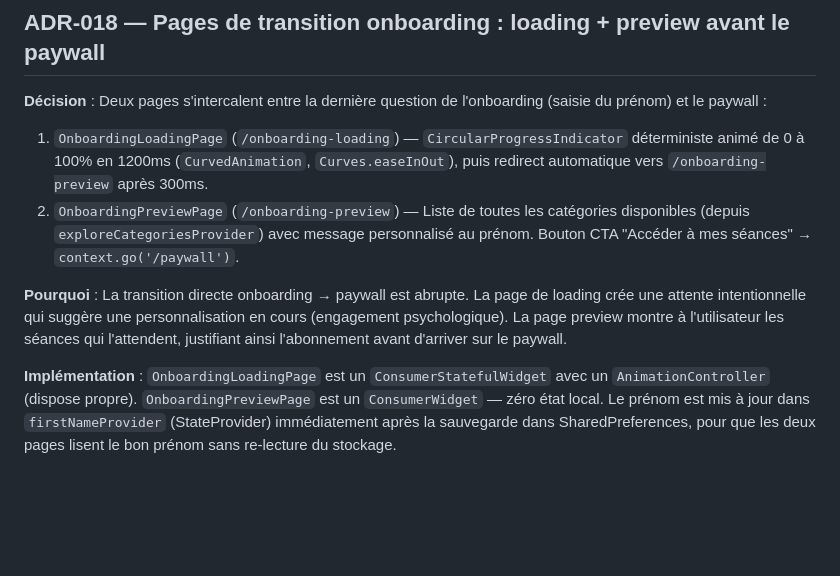
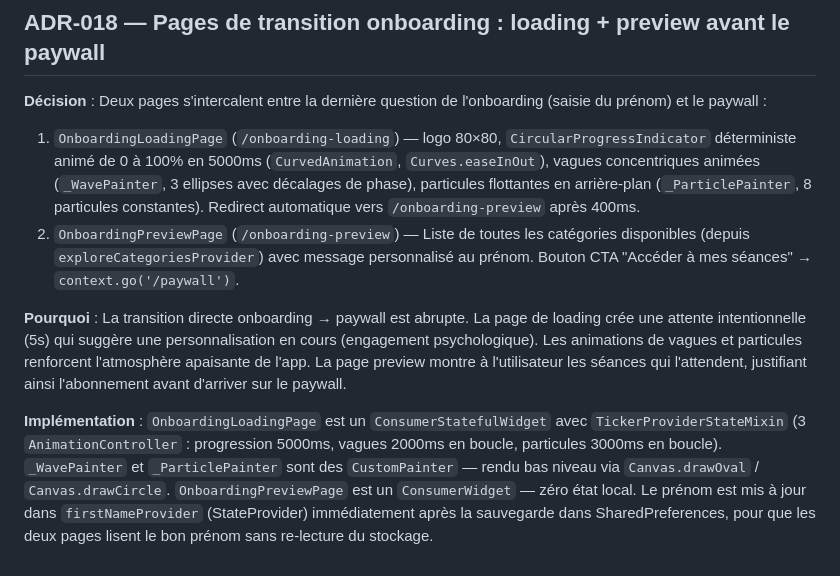
Before and after one commit to 888jos/Quietoapp, a Markdown page: DECISIONS.md, the part around the change. Rendered like a GitHub page; blank space fills up the shorter version.

Commit message:
docs: mise à jour SPECS et DECISIONS pour la loading page v2
- SPECS.md : durée 5000ms, logo 80×80, espacement 48px, animations vagues/particules
- DECISIONS.md ADR-018 : remplace référence 1200ms par 5000ms, documente les 3 AnimationControllers, WavePainter et ParticlePainter

Co-Authored-By: Claude Sonnet 4.6 <noreply@anthropic.com>

```diff
--- a/DECISIONS.md
+++ b/DECISIONS.md
@@ -197,9 +197,9 @@ Note : `CategoryBubble` (scroll horizontal) supprimé — le scroll horizontal d
 ## ADR-018 — Pages de transition onboarding : loading + preview avant le paywall
 
 **Décision** : Deux pages s'intercalent entre la dernière question de l'onboarding (saisie du prénom) et le paywall :
-1. `OnboardingLoadingPage` (`/onboarding-loading`) — `CircularProgressIndicator` déterministe animé de 0 à 100% en 1200ms (`CurvedAnimation`, `Curves.easeInOut`), puis redirect automatique vers `/onboarding-preview` après 300ms.
+1. `OnboardingLoadingPage` (`/onboarding-loading`) — logo 80×80, `CircularProgressIndicator` déterministe animé de 0 à 100% en 5000ms (`CurvedAnimation`, `Curves.easeInOut`), vagues concentriques animées (`_WavePainter`, 3 ellipses avec décalages de phase), particules flottantes en arrière-plan (`_ParticlePainter`, 8 particules constantes). Redirect automatique vers `/onboarding-preview` après 400ms.
 2. `OnboardingPreviewPage` (`/onboarding-preview`) — Liste de toutes les catégories disponibles (depuis `exploreCategoriesProvider`) avec message personnalisé au prénom. Bouton CTA "Accéder à mes séances" → `context.go('/paywall')`.
 
-**Pourquoi** : La transition directe onboarding → paywall est abrupte. La page de loading crée une attente intentionnelle qui suggère une personnalisation en cours (engagement psychologique). La page preview montre à l'utilisateur les séances qui l'attendent, justifiant ainsi l'abonnement avant d'arriver sur le paywall.
+**Pourquoi** : La transition directe onboarding → paywall est abrupte. La page de loading crée une attente intentionnelle (5s) qui suggère une personnalisation en cours (engagement psychologique). Les animations de vagues et particules renforcent l'atmosphère apaisante de l'app. La page preview montre à l'utilisateur les séances qui l'attendent, justifiant ainsi l'abonnement avant d'arriver sur le paywall.
 
-**Implémentation** : `OnboardingLoadingPage` est un `ConsumerStatefulWidget` avec un `AnimationController` (dispose propre). `OnboardingPreviewPage` est un `ConsumerWidget` — zéro état local. Le prénom est mis à jour dans `firstNameProvider` (StateProvider) immédiatement après la sauvegarde dans SharedPreferences, pour que les deux pages lisent le bon prénom sans re-lecture du stockage.
+**Implémentation** : `OnboardingLoadingPage` est un `ConsumerStatefulWidget` avec `TickerProviderStateMixin` (3 `AnimationController` : progression 5000ms, vagues 2000ms en boucle, particules 3000ms en boucle). `_WavePainter` et `_ParticlePainter` sont des `CustomPainter` — rendu bas niveau via `Canvas.drawOval` / `Canvas.drawCircle`. `OnboardingPreviewPage` est un `ConsumerWidget` — zéro état local. Le prénom est mis à jour dans `firstNameProvider` (StateProvider) immédiatement après la sauvegarde dans SharedPreferences, pour que les deux pages lisent le bon prénom sans re-lecture du stockage.
```
Also changed, not shown: SPECS.md (+3 -1 lines).
